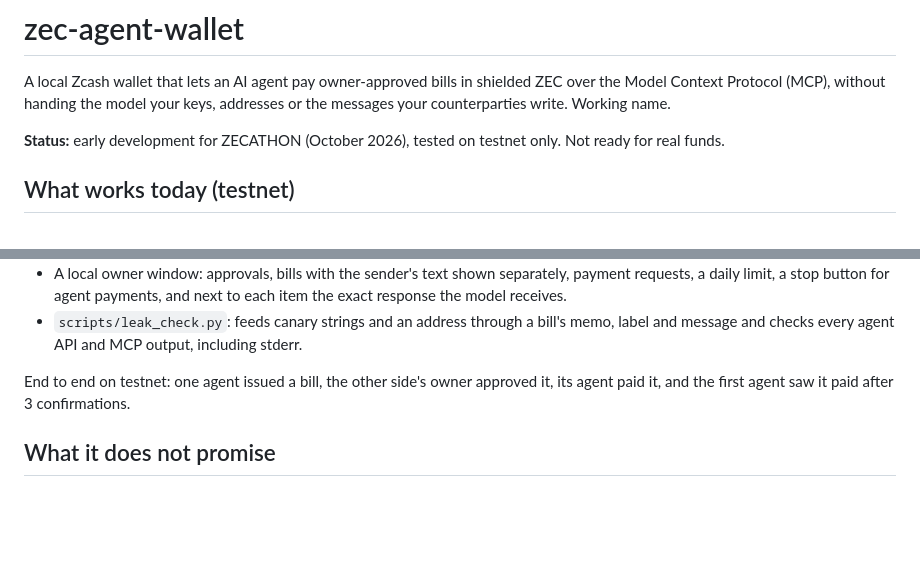
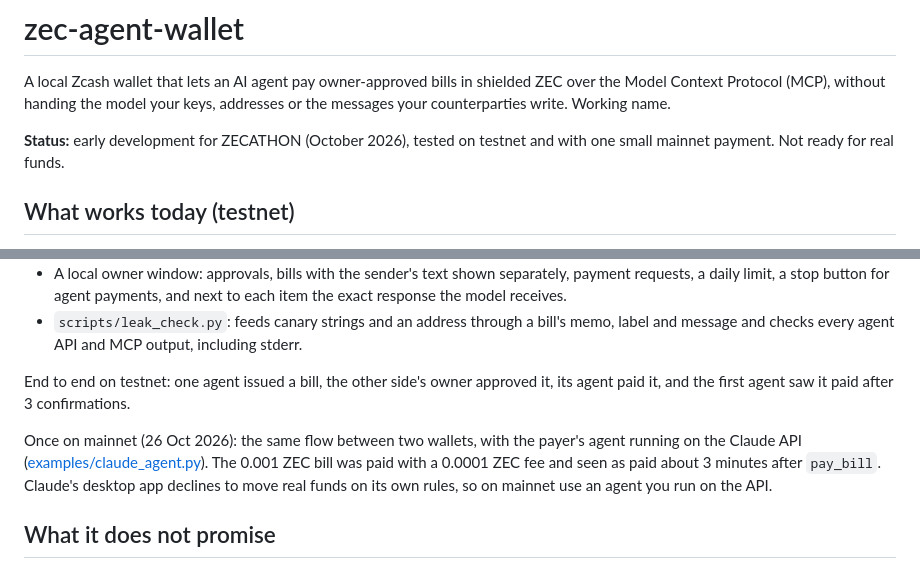
Before and after one commit to Sofiia7/zec-agent-wallet, a Markdown page: README.md, 2 parts joined by grey strips. Drawn GitHub-style; blank space fills up the shorter version.

Commit message:
README: record the first mainnet payment
Co-Authored-By: Claude Opus 5.5 <noreply@anthropic.com>

```diff
--- a/README.md
+++ b/README.md
@@ -2,7 +2,7 @@
 
 A local Zcash wallet that lets an AI agent pay owner-approved bills in shielded ZEC over the Model Context Protocol (MCP), without handing the model your keys, addresses or the messages your counterparties write. Working name.
 
-**Status:** early development for ZECATHON (October 2026), tested on testnet only. Not ready for real funds.
+**Status:** early development for ZECATHON (October 2026), tested on testnet and with one small mainnet payment. Not ready for real funds.
 
 ## What works today (testnet)
 
@@ -15,6 +15,8 @@ A local Zcash wallet that lets an AI agent pay owner-approved bills in shielded
 - `scripts/leak_check.py`: feeds canary strings and an address through a bill's memo, label and message and checks every agent API and MCP output, including stderr.
 
 End to end on testnet: one agent issued a bill, the other side's owner approved it, its agent paid it, and the first agent saw it paid after 3 confirmations.
+
+Once on mainnet (26 Oct 2026): the same flow between two wallets, with the payer's agent running on the Claude API ([examples/claude_agent.py](examples/claude_agent.py)). The 0.001 ZEC bill was paid with a 0.0001 ZEC fee and seen as paid about 3 minutes after `pay_bill`. Claude's desktop app declines to move real funds on its own rules, so on mainnet use an agent you run on the API.
 
 ## What it does not promise
 
```
